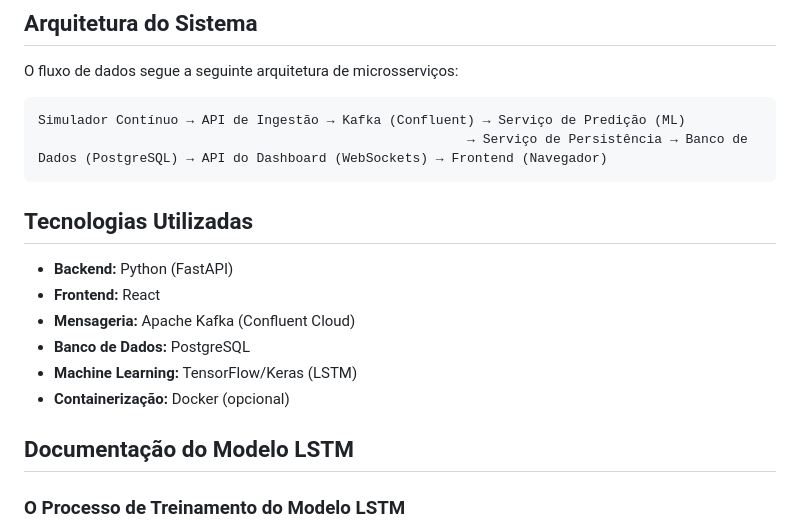
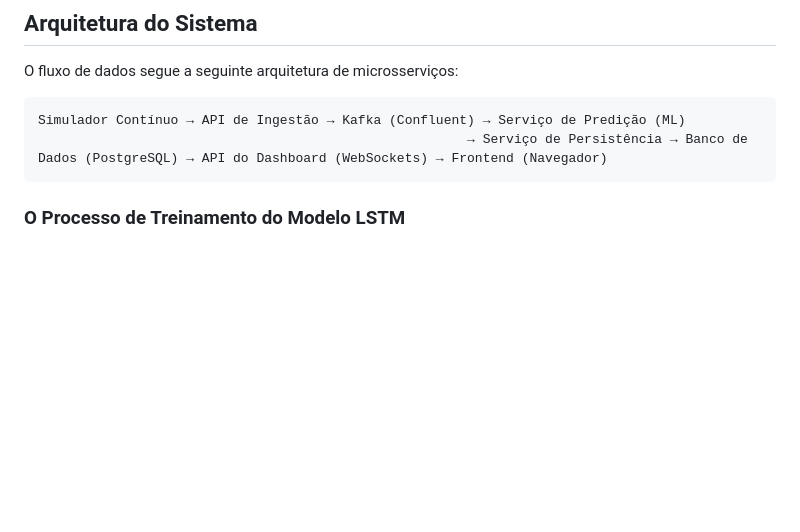
Before and after one commit to evalente82/Manutencao-Preditiva-Industria-4.0, a Markdown page: README.md, the part around the change. Drawn GitHub-style; blank space fills up the shorter version.

````diff
--- a/README.md
+++ b/README.md
@@ -97,17 +97,6 @@ O fluxo de dados segue a seguinte arquitetura de microsserviços:
 Simulador Contínuo → API de Ingestão → Kafka (Confluent) → Serviço de Predição (ML)
                                                        → Serviço de Persistência → Banco de Dados (PostgreSQL) → API do Dashboard (WebSockets) → Frontend (Navegador)
 ```
-
-## Tecnologias Utilizadas
-
-- **Backend:** Python (FastAPI)
-- **Frontend:** React
-- **Mensageria:** Apache Kafka (Confluent Cloud)
-- **Banco de Dados:** PostgreSQL
-- **Machine Learning:** TensorFlow/Keras (LSTM)
-- **Containerização:** Docker (opcional)
-
-## Documentação do Modelo LSTM
 
 ### O Processo de Treinamento do Modelo LSTM
 
````
